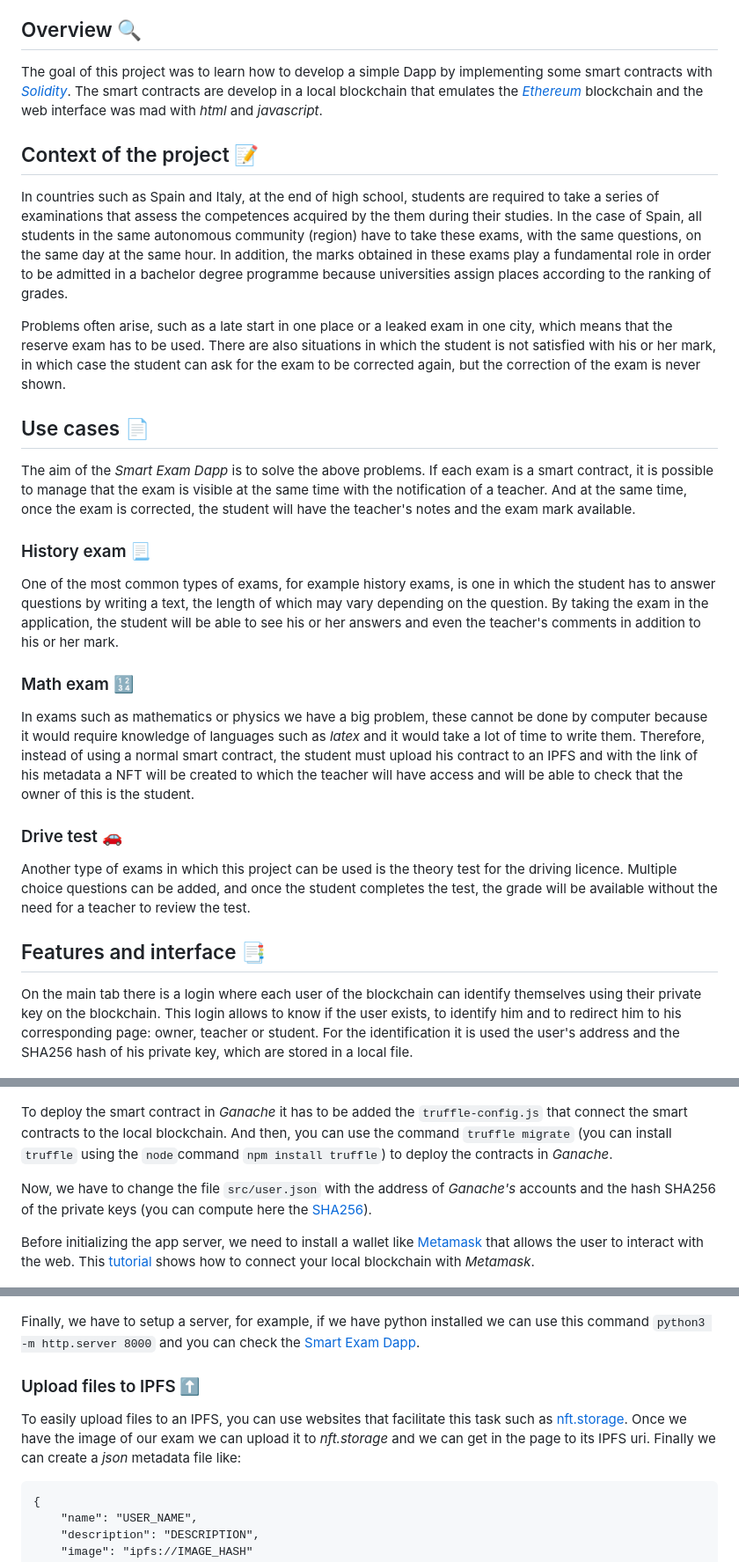
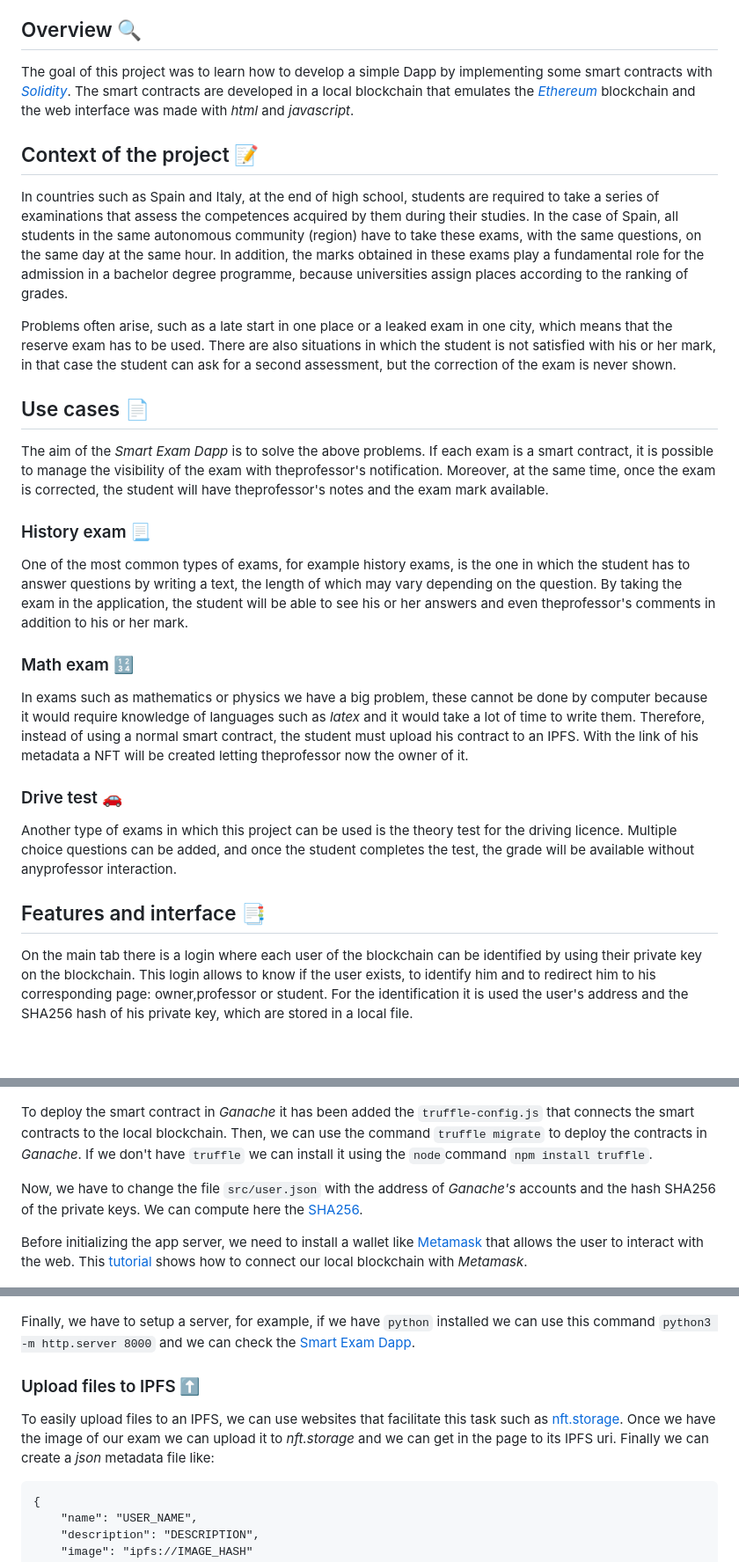
Before and after one commit to pedrotega/smartexam, a Markdown page: README.md, 3 parts joined by grey strips. Shown at 88% size. Drawn GitHub-style; blank space fills up the shorter version.

````diff
--- a/README.md
+++ b/README.md
@@ -20,30 +20,29 @@ Smart Exam Dapp
 
 ## Overview :mag:
 
-The goal of this project was to learn how to develop a simple Dapp by implementing some smart contracts with *[Solidity](https://docs.soliditylang.org/en/v0.8.19/)*. The smart contracts are develop in a local blockchain that emulates the *[Ethereum](https://ethereum.org/en/)* blockchain and the web interface was mad with *html* and *javascript*.
+The goal of this project was to learn how to develop a simple Dapp by implementing some smart contracts with *[Solidity](https://docs.soliditylang.org/en/v0.8.19/)*. The smart contracts are developed in a local blockchain that emulates the *[Ethereum](https://ethereum.org/en/)* blockchain and the web interface was made with *html* and *javascript*.
 
 ## Context of the project :pencil:
 
-In countries such as Spain and Italy, at the end of high school, students are required to take a series of examinations that assess the competences acquired by the them during their studies. In the case of Spain, all students in the same autonomous community (region) have to take these exams, with the same questions, on the same day at the same hour. In addition, the marks obtained in these exams play a fundamental role in order to be admitted in a bachelor degree programme because universities assign places according to the ranking of grades.
+In countries such as Spain and Italy, at the end of high school, students are required to take a series of examinations that assess the competences acquired by them during their studies. In the case of Spain, all students in the same autonomous community (region) have to take these exams, with the same questions, on the same day at the same hour. In addition, the marks obtained in these exams play a fundamental role for the admission in a bachelor degree programme, because universities assign places according to the ranking of grades.
 
-Problems often arise, such as a late start in one place or a leaked exam in one city, which means that the reserve exam has to be used. There are also situations in which the student is not satisfied with his or her mark, in which case the student can ask for the exam to be corrected again, but the correction of the exam is never shown.
+Problems often arise, such as a late start in one place or a leaked exam in one city, which means that the reserve exam has to be used. There are also situations in which the student is not satisfied with his or her mark, in that case the student can ask for a second assessment, but the correction of the exam is never shown.
 
 ## Use cases :page_facing_up:
 
-The aim of the *Smart Exam Dapp* is to solve the above problems. If each exam is a smart contract, it is possible to manage that the exam is visible at the same time with the notification of a teacher. And at the same time, once the exam is corrected, the student will have the teacher's notes and the exam mark available.
+The aim of the *Smart Exam Dapp* is to solve the above problems. If each exam is a smart contract, it is possible to manage the visibility of the exam with theprofessor's notification. Moreover, at the same time, once the exam is corrected, the student will have theprofessor's notes and the exam mark available.
 
 ### History exam :page_with_curl:
-One of the most common types of exams, for example history exams, is one in which the student has to answer questions by writing a text, the length of which may vary depending on the question. By taking the exam in the application, the student will be able to see his or her answers and even the teacher's comments in addition to his or her mark.
+One of the most common types of exams, for example history exams, is the one in which the student has to answer questions by writing a text, the length of which may vary depending on the question. By taking the exam in the application, the student will be able to see his or her answers and even theprofessor's comments in addition to his or her mark.
 
 ### Math exam :1234:
-In exams such as mathematics or physics we have a big problem, these cannot be done by computer because it would require knowledge of languages such as *latex* and it would take a lot of time to write them. Therefore, instead of using a normal smart contract, the student must upload his contract to an IPFS and with the link of his metadata a NFT will be created to which the teacher will have access and will be able to check that the owner of this is the student.
-
+In exams such as mathematics or physics we have a big problem, these cannot be done by computer because it would require knowledge of languages such as *latex* and it would take a lot of time to write them. Therefore, instead of using a normal smart contract, the student must upload his contract to an IPFS. With the link of his metadata a NFT will be created letting theprofessor now the owner of it.
 
 ### Drive test :car:
-Another type of exams in which this project can be used is the theory test for the driving licence. Multiple choice questions can be added, and once the student completes the test, the grade will be available without the need for a teacher to review the test.
+Another type of exams in which this project can be used is the theory test for the driving licence. Multiple choice questions can be added, and once the student completes the test, the grade will be available without anyprofessor interaction.
 
 ## Features and interface :bookmark_tabs:
-On the main tab there is a login where each user of the blockchain can identify themselves using their private key on the blockchain. This login allows to know if the user exists, to identify him and to redirect him to his corresponding page: owner, teacher or student. For the identification it is used the user's address and the SHA256 hash of his private key, which are stored in a local file.
+On the main tab there is a login where each user of the blockchain can be identified by using their private key on the blockchain. This login allows to know if the user exists, to identify him and to redirect him to his corresponding page: owner,professor or student. For the identification it is used the user's address and the SHA256 hash of his private key, which are stored in a local file.
 
 ![Example image](./images/login.png)
 
@@ -74,20 +73,20 @@ Firstly, we have to clone this *github* repository. Then we need a blockchain to
 ![Example image](./images/ganache.png)
 
 
-To deploy the smart contract in *Ganache* it has to be added the `truffle-config.js` that connect the smart contracts to the local blockchain. And then, you can use the command `truffle migrate` (you can install `truffle` using the `node`command `npm install truffle`) to deploy the contracts in *Ganache*.
+To deploy the smart contract in *Ganache* it has been added the `truffle-config.js` that connects the smart contracts to the local blockchain. Then, we can use the command `truffle migrate` to deploy the contracts in *Ganache*. If we don't have `truffle` we can install it using the `node`command `npm install truffle`.
 
-Now, we have to change the file `src/user.json` with the address of *Ganache's* accounts and the hash SHA256 of the private keys (you can compute here the [SHA256](https://emn178.github.io/online-tools/sha256.html)).
+Now, we have to change the file `src/user.json` with the address of *Ganache's* accounts and the hash SHA256 of the private keys. We can compute here the [SHA256](https://emn178.github.io/online-tools/sha256.html).
 
-Before initializing the app server, we need to install a wallet like [Metamask](https://metamask.io/) that allows the user to interact with the web. This [tutorial](https://www.youtube.com/watch?v=lv4HEyiw4EQ) shows how to connect your local blockchain with *Metamask*.
+Before initializing the app server, we need to install a wallet like [Metamask](https://metamask.io/) that allows the user to interact with the web. This [tutorial](https://www.youtube.com/watch?v=lv4HEyiw4EQ) shows how to connect our local blockchain with *Metamask*.
 
 ![Example image](./images/metamask.png)
 
 
-Finally, we have to setup a server, for example, if we have python installed we can use this command `python3 -m http.server 8000` and you can check the [Smart Exam Dapp](https://localhost:8000).
+Finally, we have to setup a server, for example, if we have `python` installed we can use this command `python3 -m http.server 8000` and we can check the [Smart Exam Dapp](https://localhost:8000).
 
 ### Upload files to IPFS :arrow_up:
 
-To easily upload files to an IPFS, you can use websites that facilitate this task such as [nft.storage](https://nft.storage/). Once we have the image of our exam we can upload it to *nft.storage* and we can get in the page to its IPFS uri. Finally we can create a *json* metadata file like:
+To easily upload files to an IPFS, we can use websites that facilitate this task such as [nft.storage](https://nft.storage/). Once we have the image of our exam we can upload it to *nft.storage* and we can get in the page to its IPFS uri. Finally we can create a *json* metadata file like:
 
 ```
 {
````
Also changed, not shown: other parts of README.md (+5 -5 lines).
